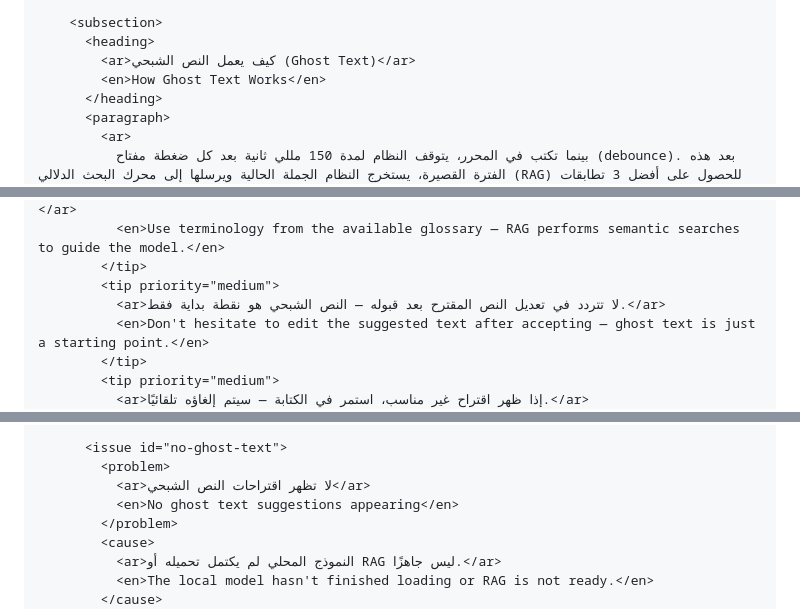
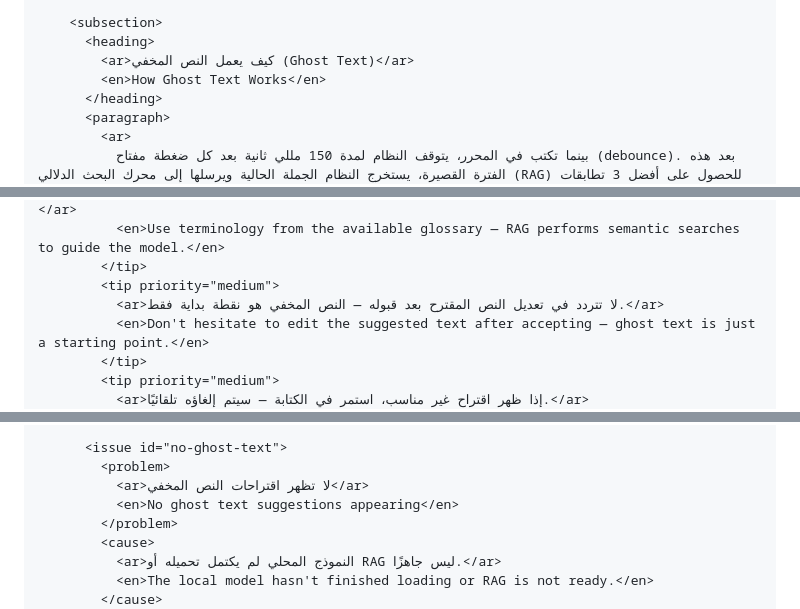
Before and after one commit to waleedmandour/rdat-pwa, a Markdown page: README.md, 3 parts joined by grey strips. GitHub-like rendering; folded sections open.

```diff
--- a/README.md
+++ b/README.md
@@ -1003,7 +1003,7 @@ Powered by WebGPU, Transformers.js, Orama, and Google Gemini
 
     <subsection>
       <heading>
-        <ar>كيف يعمل النص الشبحي (Ghost Text)</ar>
+        <ar>كيف يعمل النص المخفي (Ghost Text)</ar>
         <en>How Ghost Text Works</en>
       </heading>
       <paragraph>
@@ -1046,7 +1046,7 @@ Powered by WebGPU, Transformers.js, Orama, and Google Gemini
           <en>Use terminology from the available glossary — RAG performs semantic searches to guide the model.</en>
         </tip>
         <tip priority="medium">
-          <ar>لا تتردد في تعديل النص المقترح بعد قبوله — النص الشبحي هو نقطة بداية فقط.</ar>
+          <ar>لا تتردد في تعديل النص المقترح بعد قبوله — النص المخفي هو نقطة بداية فقط.</ar>
           <en>Don't hesitate to edit the suggested text after accepting — ghost text is just a starting point.</en>
         </tip>
         <tip priority="medium">
@@ -1526,7 +1526,7 @@ Powered by WebGPU, Transformers.js, Orama, and Google Gemini
 
       <issue id="no-ghost-text">
         <problem>
-          <ar>لا تظهر اقتراحات النص الشبحي</ar>
+          <ar>لا تظهر اقتراحات النص المخفي</ar>
           <en>No ghost text suggestions appearing</en>
         </problem>
         <cause>
```
Also changed, not shown: other parts of README.md (+5 -5 lines).
